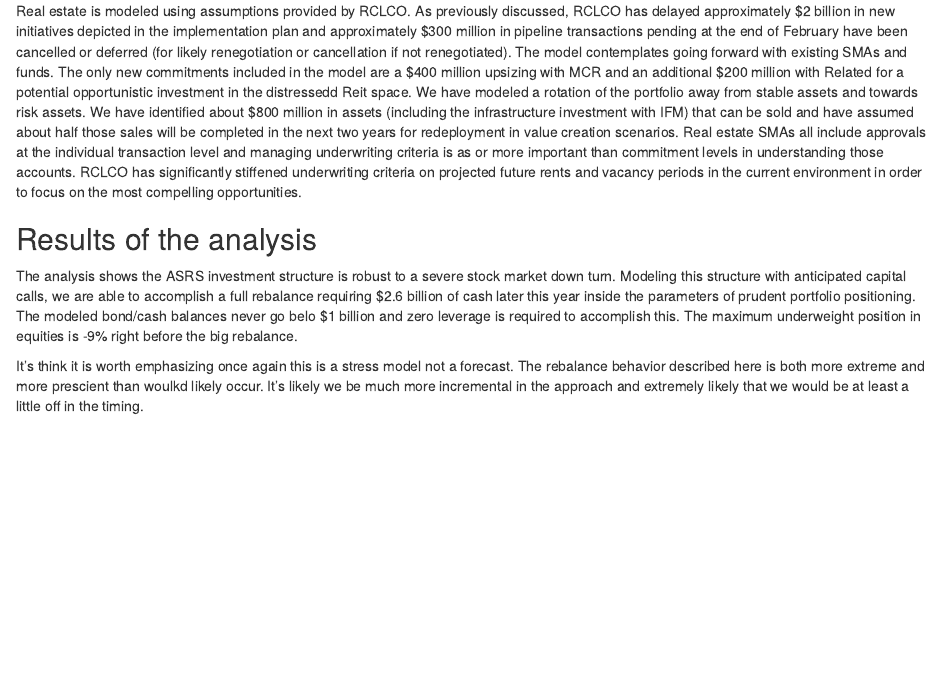
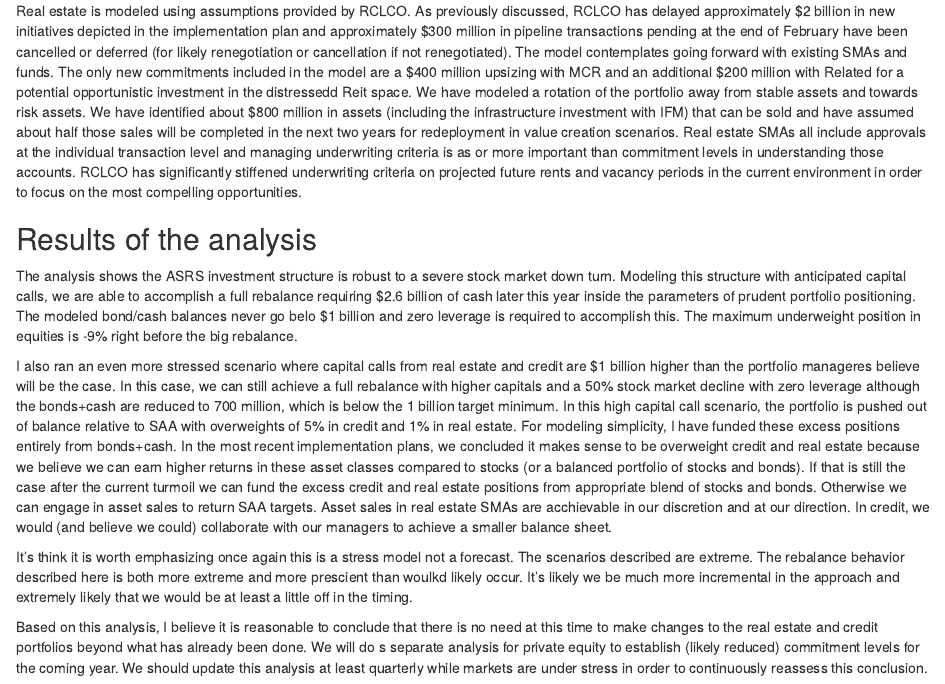
Before and after one commit to karlp-asrs/cashflow, an R Markdown document (cashflow.Rmd): the page in a window 1100 px wide, from 2740 px down. The pictures show the output file cashflow.html that the author committed with the source, opened offline.

Commit message:
updates to model model and rmd

```diff
--- a/cashflow.Rmd
+++ b/cashflow.Rmd
@@ -65,4 +65,8 @@
 
 The analysis shows the ASRS investment structure is robust to a severe stock market down turn.  Modeling this structure with anticipated capital calls, we are able to accomplish a full rebalance requiring $2.6 billion of cash later this year inside the parameters of prudent portfolio positioning.  The modeled bond/cash balances never go belo $1 billion and zero leverage is required to accomplish this.  The maximum underweight position in equities is -9% right before the big rebalance.
 
-It's think it is worth emphasizing once again this is a stress model not a forecast.  The rebalance behavior described here is both more extreme and more prescient than woulkd likely occur.  It's likely we be much more incremental in the approach and extremely likely that we would be at least a little off in the timing.
+I also ran an even more stressed scenario where capital calls from real estate and credit are $1 billion higher than the portfolio manageres believe will be the case.  In this case, we can still achieve a full rebalance with higher capitals and a 50% stock market decline with zero leverage although the bonds+cash are reduced to 700 million, which is below the 1 billion target minimum.  In this high capital call scenario, the portfolio is pushed out of balance relative to SAA with overweights of 5% in credit and 1% in real estate.  For modeling simplicity, I have funded these excess positions entirely from bonds+cash.  In the most recent implementation plans, we concluded it makes sense to be overweight credit and real estate because we believe we can earn higher returns in these asset classes compared to stocks (or a balanced portfolio of stocks and bonds).  If that is still the case after the current turmoil we can fund the excess credit and real estate positions from appropriate blend of stocks and bonds.  Otherwise we can engage in asset sales to return SAA targets.  Asset sales in real estate SMAs are acchievable in our discretion and at our direction.  In credit, we would (and believe we could) collaborate with our managers to achieve a smaller balance sheet.
+
+It's think it is worth emphasizing once again this is a stress model not a forecast.  The scenarios described are extreme.  The rebalance behavior described here is both more extreme and more prescient than woulkd likely occur.  It's likely we be much more incremental in the approach and extremely likely that we would be at least a little off in the timing.
+
+Based on this analysis, I believe it is reasonable to conclude that there is no need at this time to make changes to the real estate and credit portfolios beyond what has already been done.  We will do s separate analysis for private equity to establish (likely reduced) commitment levels for the coming year.  We should update this analysis at least quarterly while markets are under stress in order to continuously reassess this conclusion.
```
Also changed, not shown: cashflow 2.xlsx, cashflow.html.
